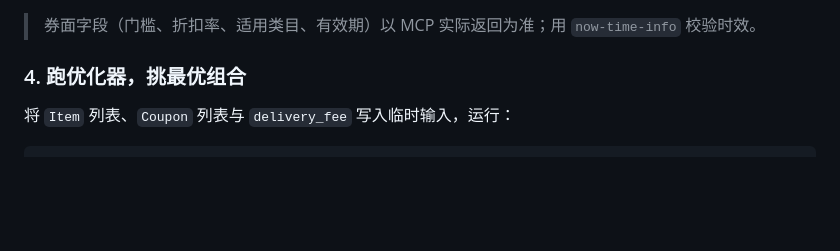
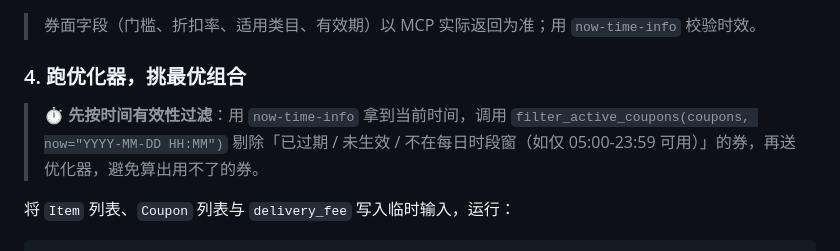
Before and after one commit to kedamano/MC_mcd-money-saver, a Markdown page: SKILL.md, the part around the change. Rendered like a GitHub page; blank space fills up the shorter version.

Commit message:
feat: SKILL.md

````diff
--- a/SKILL.md
+++ b/SKILL.md
@@ -61,6 +61,10 @@ agent_created: true
 > 券面字段（门槛、折扣率、适用类目、有效期）以 MCP 实际返回为准；用 `now-time-info` 校验时效。
 
 ### 4. 跑优化器，挑最优组合
+> ⏱️ **先按时间有效性过滤**：用 `now-time-info` 拿到当前时间，调用
+> `filter_active_coupons(coupons, now="YYYY-MM-DD HH:MM")` 剔除「已过期 / 未生效 /
+> 不在每日时段窗（如仅 05:00-23:59 可用）」的券，再送优化器，避免算出用不了的券。
+
 将 `Item` 列表、`Coupon` 列表与 `delivery_fee` 写入临时输入，运行：
 
 ```bash
````
